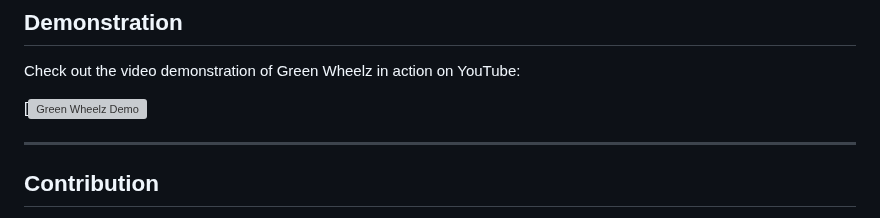
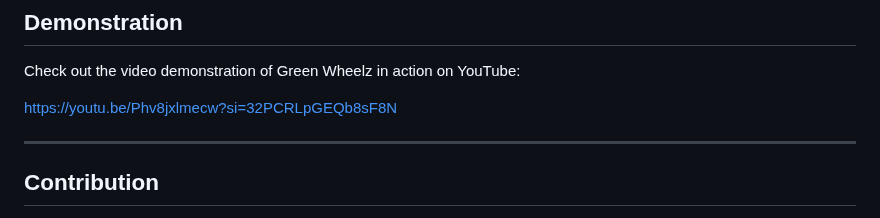
Before and after one commit to hanzalagithub/GreenWheelz, a Markdown page: README.md, the part around the change. Rendered like a GitHub page; grey boxes are pictures that could not be loaded.

```diff
--- a/README.md
+++ b/README.md
@@ -89,7 +89,7 @@ By promoting shared rides and green transportation solutions, Green Wheelz align
 
 Check out the video demonstration of Green Wheelz in action on YouTube:
 
-[![Green Wheelz Demo]( https://youtu.be/Phv8jxlmecw?si=OV5fKlZ0HDqShq3V )
+https://youtu.be/Phv8jxlmecw?si=32PCRLpGEQb8sF8N
 
 ---
 
```
